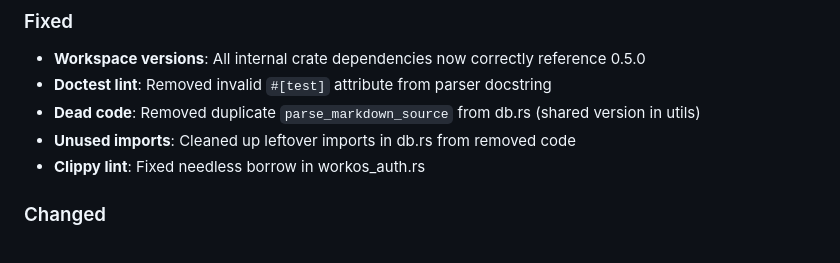
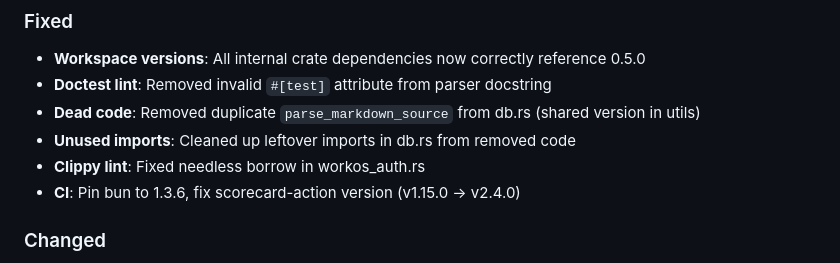
Before and after one commit to Heyoub/caliber, a Markdown page: CHANGELOG.md, the part around the change. Drawn GitHub-style.

Commit message:
docs: update changelog with CI fixes
Co-Authored-By: Claude Opus 4.5 <noreply@anthropic.com>

```diff
--- a/CHANGELOG.md
+++ b/CHANGELOG.md
@@ -37,6 +37,7 @@ This release represents a major consolidation and simplification of the CALIBER
 - **Dead code**: Removed duplicate `parse_markdown_source` from db.rs (shared version in utils)
 - **Unused imports**: Cleaned up leftover imports in db.rs from removed code
 - **Clippy lint**: Fixed needless borrow in workos_auth.rs
+- **CI**: Pin bun to 1.3.6, fix scorecard-action version (v1.15.0 → v2.4.0)
 
 ### Changed
 - **CI Pipeline**: Optimized from 22+ jobs to 12 jobs (~1h 30m → ~20min for PRs)
```
